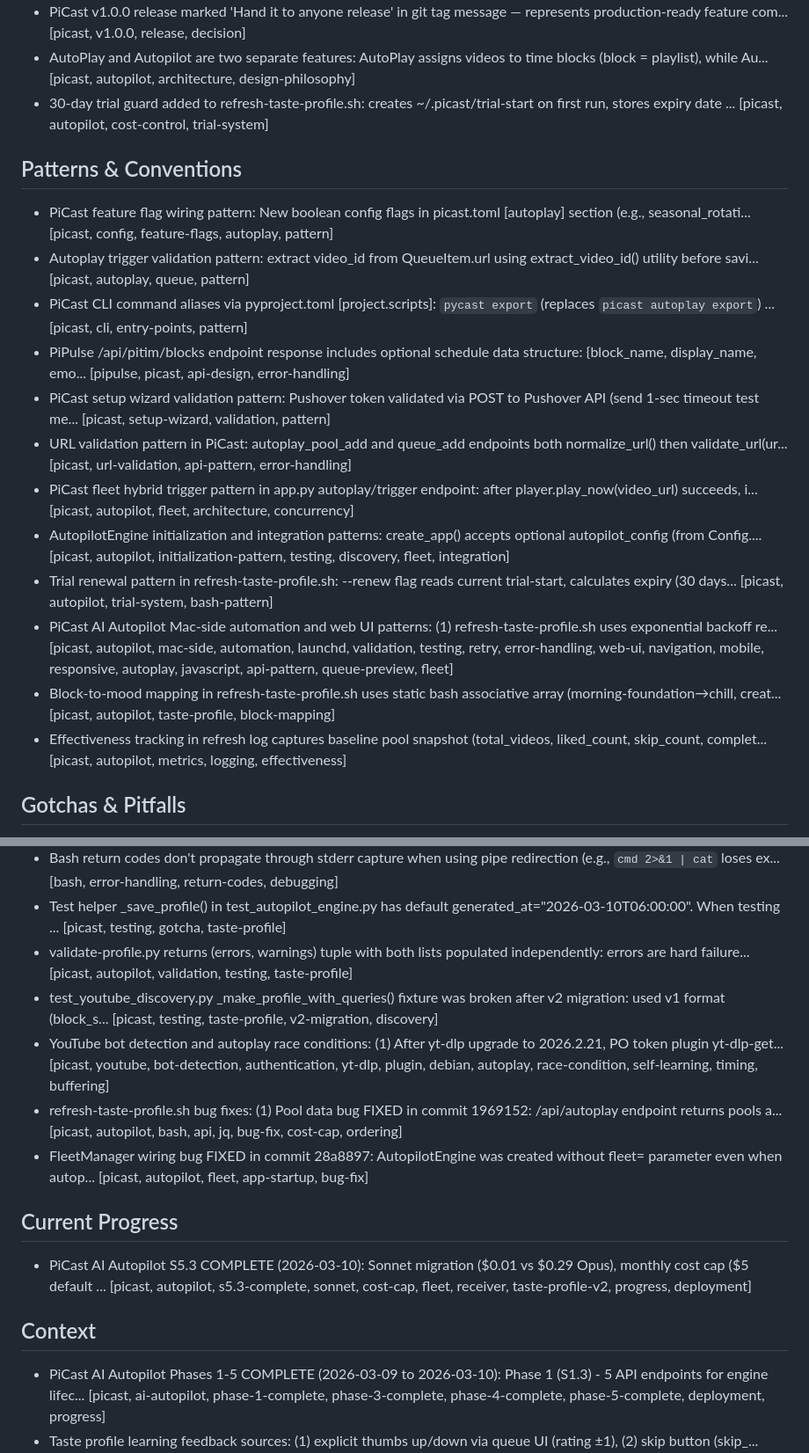
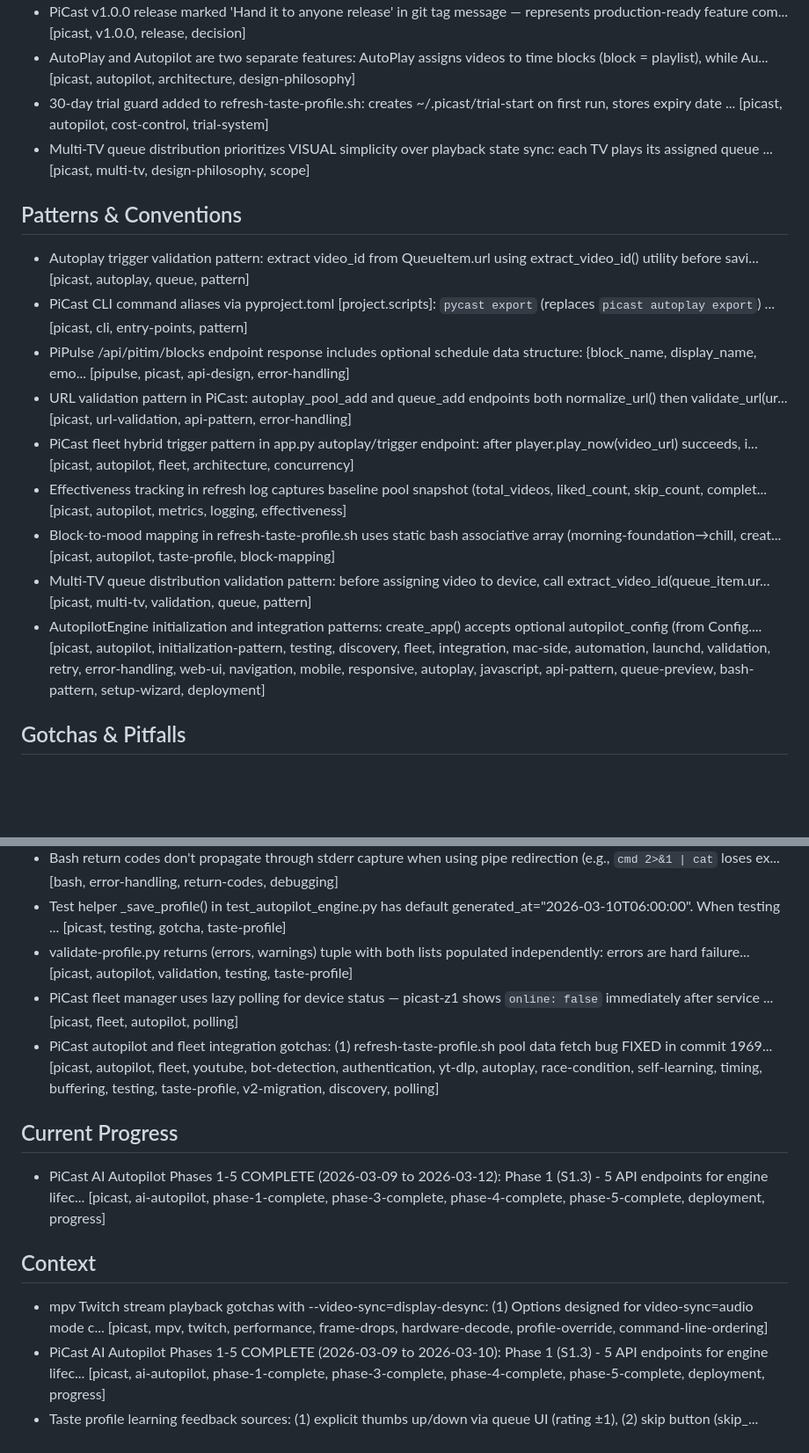
Before and after one commit to JChanceLive/picast, a Markdown page: CLAUDE.md, 2 parts joined by grey strips. Shown at 88% size. Rendered like a GitHub page; blank space fills up the shorter version.

```diff
--- a/CLAUDE.md
+++ b/CLAUDE.md
@@ -274,20 +273,18 @@ _Last updated: 2026-03-10 | 42 active memories, 414 total_
 - PiCast v1.0.0 release marked 'Hand it to anyone release' in git tag message — represents production-ready feature com... [picast, v1.0.0, release, decision]
 - AutoPlay and Autopilot are two separate features: AutoPlay assigns videos to time blocks (block = playlist), while Au... [picast, autopilot, architecture, design-philosophy]
 - 30-day trial guard added to refresh-taste-profile.sh: creates ~/.picast/trial-start on first run, stores expiry date ... [picast, autopilot, cost-control, trial-system]
+- Multi-TV queue distribution prioritizes VISUAL simplicity over playback state sync: each TV plays its assigned queue ... [picast, multi-tv, design-philosophy, scope]
 
 ## Patterns & Conventions
-- PiCast feature flag wiring pattern: New boolean config flags in picast.toml [autoplay] section (e.g., seasonal_rotati... [picast, config, feature-flags, autoplay, pattern]
 - Autoplay trigger validation pattern: extract video_id from QueueItem.url using extract_video_id() utility before savi... [picast, autoplay, queue, pattern]
 - PiCast CLI command aliases via pyproject.toml [project.scripts]: `pycast export` (replaces `picast autoplay export`) ... [picast, cli, entry-points, pattern]
 - PiPulse /api/pitim/blocks endpoint response includes optional schedule data structure: {block_name, display_name, emo... [pipulse, picast, api-design, error-handling]
-- PiCast setup wizard validation pattern: Pushover token validated via POST to Pushover API (send 1-sec timeout test me... [picast, setup-wizard, validation, pattern]
 - URL validation pattern in PiCast: autoplay_pool_add and queue_add endpoints both normalize_url() then validate_url(ur... [picast, url-validation, api-pattern, error-handling]
 - PiCast fleet hybrid trigger pattern in app.py autoplay/trigger endpoint: after player.play_now(video_url) succeeds, i... [picast, autopilot, fleet, architecture, concurrency]
-- AutopilotEngine initialization and integration patterns: create_app() accepts optional autopilot_config (from Config.... [picast, autopilot, initialization-pattern, testing, discovery, fleet, integration]
-- Trial renewal pattern in refresh-taste-profile.sh: --renew flag reads current trial-start, calculates expiry (30 days... [picast, autopilot, trial-system, bash-pattern]
-- PiCast AI Autopilot Mac-side automation and web UI patterns: (1) refresh-taste-profile.sh uses exponential backoff re... [picast, autopilot, mac-side, automation, launchd, validation, testing, retry, error-handling, web-ui, navigation, mobile, responsive, autoplay, javascript, api-pattern, queue-preview, fleet]
+- Effectiveness tracking in refresh log captures baseline pool snapshot (total_videos, liked_count, skip_count, complet... [picast, autopilot, metrics, logging, effectiveness]
 - Block-to-mood mapping in refresh-taste-profile.sh uses static bash associative array (morning-foundation→chill, creat... [picast, autopilot, taste-profile, block-mapping]
-- Effectiveness tracking in refresh log captures baseline pool snapshot (total_videos, liked_count, skip_count, complet... [picast, autopilot, metrics, logging, effectiveness]
+- Multi-TV queue distribution validation pattern: before assigning video to device, call extract_video_id(queue_item.ur... [picast, multi-tv, validation, queue, pattern]
+- AutopilotEngine initialization and integration patterns: create_app() accepts optional autopilot_config (from Config.... [picast, autopilot, initialization-pattern, testing, discovery, fleet, integration, mac-side, automation, launchd, validation, retry, error-handling, web-ui, navigation, mobile, responsive, autoplay, javascript, api-pattern, queue-preview, bash-pattern, setup-wizard, deployment]
 
 ## Gotchas & Pitfalls
 - iOS Safari PWA mode silently returns `false` from `confirm()` dialogs without displaying them; PiCast settings page r... [picast, web-ui, ios-safari, mobile, debugging]
@@ -298,15 +295,14 @@ _Last updated: 2026-03-10 | 42 active memories, 414 total_
 - Bash return codes don't propagate through stderr capture when using pipe redirection (e.g., `cmd 2>&1 | cat` loses ex... [bash, error-handling, return-codes, debugging]
 - Test helper _save_profile() in test_autopilot_engine.py has default generated_at="2026-03-10T06:00:00". When testing ... [picast, testing, gotcha, taste-profile]
 - validate-profile.py returns (errors, warnings) tuple with both lists populated independently: errors are hard failure... [picast, autopilot, validation, testing, taste-profile]
-- test_youtube_discovery.py _make_profile_with_queries() fixture was broken after v2 migration: used v1 format (block_s... [picast, testing, taste-profile, v2-migration, discovery]
-- YouTube bot detection and autoplay race conditions: (1) After yt-dlp upgrade to 2026.2.21, PO token plugin yt-dlp-get... [picast, youtube, bot-detection, authentication, yt-dlp, plugin, debian, autoplay, race-condition, self-learning, timing, buffering]
-- refresh-taste-profile.sh bug fixes: (1) Pool data bug FIXED in commit 1969152: /api/autoplay endpoint returns pools a... [picast, autopilot, bash, api, jq, bug-fix, cost-cap, ordering]
-- FleetManager wiring bug FIXED in commit 28a8897: AutopilotEngine was created without fleet= parameter even when autop... [picast, autopilot, fleet, app-startup, bug-fix]
+- PiCast fleet manager uses lazy polling for device status — picast-z1 shows `online: false` immediately after service ... [picast, fleet, autopilot, polling]
+- PiCast autopilot and fleet integration gotchas: (1) refresh-taste-profile.sh pool data fetch bug FIXED in commit 1969... [picast, autopilot, fleet, youtube, bot-detection, authentication, yt-dlp, autoplay, race-condition, self-learning, timing, buffering, testing, taste-profile, v2-migration, discovery, polling]
 
 ## Current Progress
-- PiCast AI Autopilot S5.3 COMPLETE (2026-03-10): Sonnet migration ($0.01 vs $0.29 Opus), monthly cost cap ($5 default ... [picast, autopilot, s5.3-complete, sonnet, cost-cap, fleet, receiver, taste-profile-v2, progress, deployment]
+- PiCast AI Autopilot Phases 1-5 COMPLETE (2026-03-09 to 2026-03-12): Phase 1 (S1.3) - 5 API endpoints for engine lifec... [picast, ai-autopilot, phase-1-complete, phase-3-complete, phase-4-complete, phase-5-complete, deployment, progress]
 
 ## Context
+- mpv Twitch stream playback gotchas with --video-sync=display-desync: (1) Options designed for video-sync=audio mode c... [picast, mpv, twitch, performance, frame-drops, hardware-decode, profile-override, command-line-ordering]
 - PiCast AI Autopilot Phases 1-5 COMPLETE (2026-03-09 to 2026-03-10): Phase 1 (S1.3) - 5 API endpoints for engine lifec... [picast, ai-autopilot, phase-1-complete, phase-3-complete, phase-4-complete, phase-5-complete, deployment, progress]
 - Taste profile learning feedback sources: (1) explicit thumbs up/down via queue UI (rating ±1), (2) skip button (skip_... [picast, autopilot, taste-profile, learning-loop, feedback]
 - User's actual PiCast viewing preferences (for taste profile seeding): PRIMARY is Boston and Maine Live webcam (always... [picast, autopilot, taste-profile, user-preferences]
```
Also changed, not shown: other parts of CLAUDE.md (+3 -4 lines), docs/ARCH-MULTI-TV.md (added, +315 -0 lines), resume.md (+7 -6 lines).
